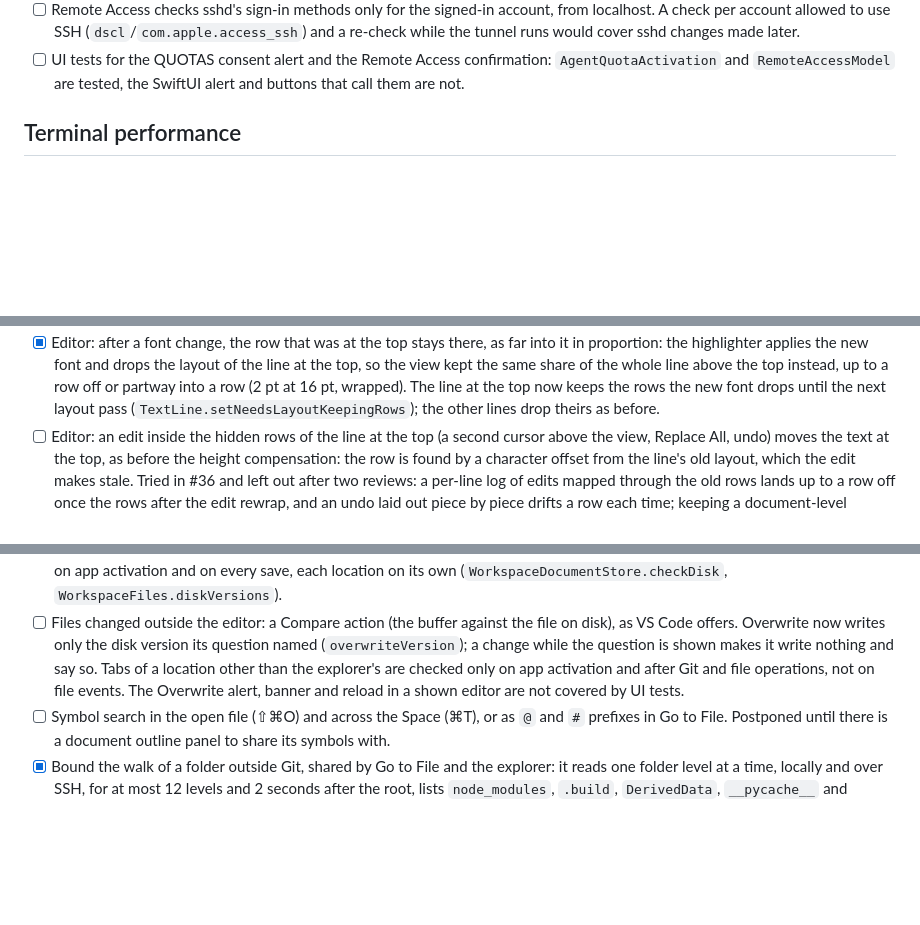
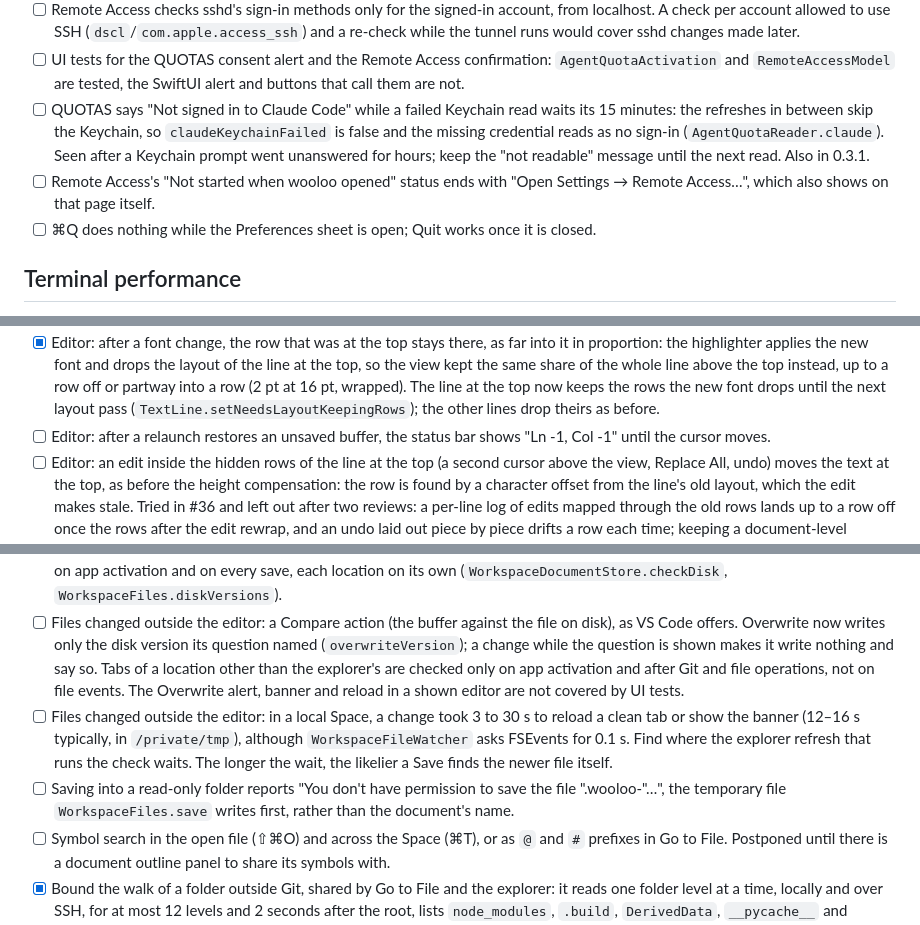
Before and after one commit to rarce/wooloo, a Markdown page: TODO.md, 3 parts joined by grey strips. Rendered like a GitHub page; blank space fills up the shorter version.

Commit message:
Record what the early-preview run on a Mac found and left open
Six small issues seen while checking PR #42 in the app (most also in
0.3.1), and the launch checks that need another account, an agent, an
SSH Space or the next release.

Co-Authored-By: Claude Opus 5.5 (1M context) <noreply@anthropic.com>

```diff
--- a/TODO.md
+++ b/TODO.md
@@ -15,6 +15,9 @@
 - [ ] Keep Remote Access's Keychain item readable across updates. The named-tunnel token (`dev.wooloo.remote-access`) is in the login keychain, whose access list trusts the app by its designated requirement; an ad hoc signature's requirement is its cdhash, which changes with every build. Each Sparkle update therefore asks again for Keychain access when Remote Access starts at launch, and an unattended Mac keeps the tunnel down until someone answers. A Developer ID signature gives a stable requirement (team and bundle identifier). Until then, the release workflow appends a note to every release's notes and update dialog, and the README and Remote Access settings say so.
 - [ ] Remote Access checks sshd's sign-in methods only for the signed-in account, from localhost. A check per account allowed to use SSH (`dscl`/`com.apple.access_ssh`) and a re-check while the tunnel runs would cover sshd changes made later.
 - [ ] UI tests for the QUOTAS consent alert and the Remote Access confirmation: `AgentQuotaActivation` and `RemoteAccessModel` are tested, the SwiftUI alert and buttons that call them are not.
+- [ ] QUOTAS says "Not signed in to Claude Code" while a failed Keychain read waits its 15 minutes: the refreshes in between skip the Keychain, so `claudeKeychainFailed` is false and the missing credential reads as no sign-in (`AgentQuotaReader.claude`). Seen after a Keychain prompt went unanswered for hours; keep the "not readable" message until the next read. Also in 0.3.1.
+- [ ] Remote Access's "Not started when wooloo opened" status ends with "Open Settings → Remote Access…", which also shows on that page itself.
+- [ ] ⌘Q does nothing while the Preferences sheet is open; Quit works once it is closed.
 
 ## Terminal performance
 
@@ -83,12 +86,15 @@ Measure with `scripts/workspace-bench.sh`; see `docs/perf/README.md`.
 - [x] Multiple cursors: a selection change made in code after a click, while `NSApp.currentEvent` is still that click's mouse-up, is a ⌘U step of its own. The mouse monitor marks each mouse event in the editor's window until the end of the run loop turn that dispatches it, as the key monitor does for keys, and a change counts as the mouse's while its event is being dispatched or is a drag: the editor's autoscroll timer (`TextView.mouseDragTimer`) extends the selection between drag events only while the last one is the current event, so it stays part of the drag.
 - [x] Multiple cursors: ⌘U and ⇧⌘U each keep up to 100 000 ranges across their steps (the selections before and after each) as well as up to 100 steps, dropping the oldest steps first, so a few ⇧⌘L over tens of thousands of matches no longer hold millions of ranges. The latest step is always kept, whatever its size.
 - [x] Editor: after a font change, the row that was at the top stays there, as far into it in proportion: the highlighter applies the new font and drops the layout of the line at the top, so the view kept the same share of the whole line above the top instead, up to a row off or partway into a row (2 pt at 16 pt, wrapped). The line at the top now keeps the rows the new font drops until the next layout pass (`TextLine.setNeedsLayoutKeepingRows`); the other lines drop theirs as before.
+- [ ] Editor: after a relaunch restores an unsaved buffer, the status bar shows "Ln -1, Col -1" until the cursor moves.
 - [ ] Editor: an edit inside the hidden rows of the line at the top (a second cursor above the view, Replace All, undo) moves the text at the top, as before the height compensation: the row is found by a character offset from the line's old layout, which the edit makes stale. Tried in #36 and left out after two reviews: a per-line log of edits mapped through the old rows lands up to a row off once the rows after the edit rewrap, and an undo laid out piece by piece drifts a row each time; keeping a document-level character at the top through `pendingTop`/`keepTop` instead (exact for edits, undo and pasted lines in hosted tests) needs rules for edits in the visible part of the top row (typing there must not pin a character that the typed text wraps away), an insertion exactly at the character, multi-range replaces in descending order, edits covering it (a whole-document replace would scroll to its start) and a pending top outliving a skipped pass while the view scrolls.
 
 ## Go to File and command palette
 
 - [x] Files changed outside the editor, as VS Code and Zed handle them: a tab without unsaved edits (preview tabs, Markdown and notebook previews, PDFs and images included) reloads, replacing only the changed text in a shown editor; one with edits keeps them under a banner (Reload / Keep Mine); saving over a newer file asks (Overwrite / Reload / Cancel); a file deleted on disk keeps its tab, struck through, and Save recreates it. Checked on explorer refreshes and on file events the listing skips (locally), on the explorer's 3 s poll over SSH (hashing only files whose size, modification time or inode changed), after Git and file operations, on app activation and on every save, each location on its own (`WorkspaceDocumentStore.checkDisk`, `WorkspaceFiles.diskVersions`).
 - [ ] Files changed outside the editor: a Compare action (the buffer against the file on disk), as VS Code offers. Overwrite now writes only the disk version its question named (`overwriteVersion`); a change while the question is shown makes it write nothing and say so. Tabs of a location other than the explorer's are checked only on app activation and after Git and file operations, not on file events. The Overwrite alert, banner and reload in a shown editor are not covered by UI tests.
+- [ ] Files changed outside the editor: in a local Space, a change took 3 to 30 s to reload a clean tab or show the banner (12–16 s typically, in `/private/tmp`), although `WorkspaceFileWatcher` asks FSEvents for 0.1 s. Find where the explorer refresh that runs the check waits. The longer the wait, the likelier a Save finds the newer file itself.
+- [ ] Saving into a read-only folder reports "You don't have permission to save the file ".wooloo-<UUID>"…", the temporary file `WorkspaceFiles.save` writes first, rather than the document's name.
 - [ ] Symbol search in the open file (⇧⌘O) and across the Space (⌘T), or as `@` and `#` prefixes in Go to File. Postponed until there is a document outline panel to share its symbols with.
 - [x] Bound the walk of a folder outside Git, shared by Go to File and the explorer: it reads one folder level at a time, locally and over SSH, for at most 12 levels and 2 seconds after the root, lists `node_modules`, `.build`, `DerivedData`, `__pycache__` and `.venv` like ignored folders unless ignored files are included, and says when only folders near the root were read. Creating a file the walk missed opens it instead.
 - [x] The walk outside Git stops inside a huge folder once its time is up, and keeps the files it read: locally it reads folders with `readdir` and looks at the clock every 256 entries; over SSH a watchdog stops the running `find`, and a name it cut short is dropped. No `find` runs a command with `-exec`, which would outlive it and print after the walk.
```
Also changed, not shown: other parts of TODO.md (+1 -0 lines).
